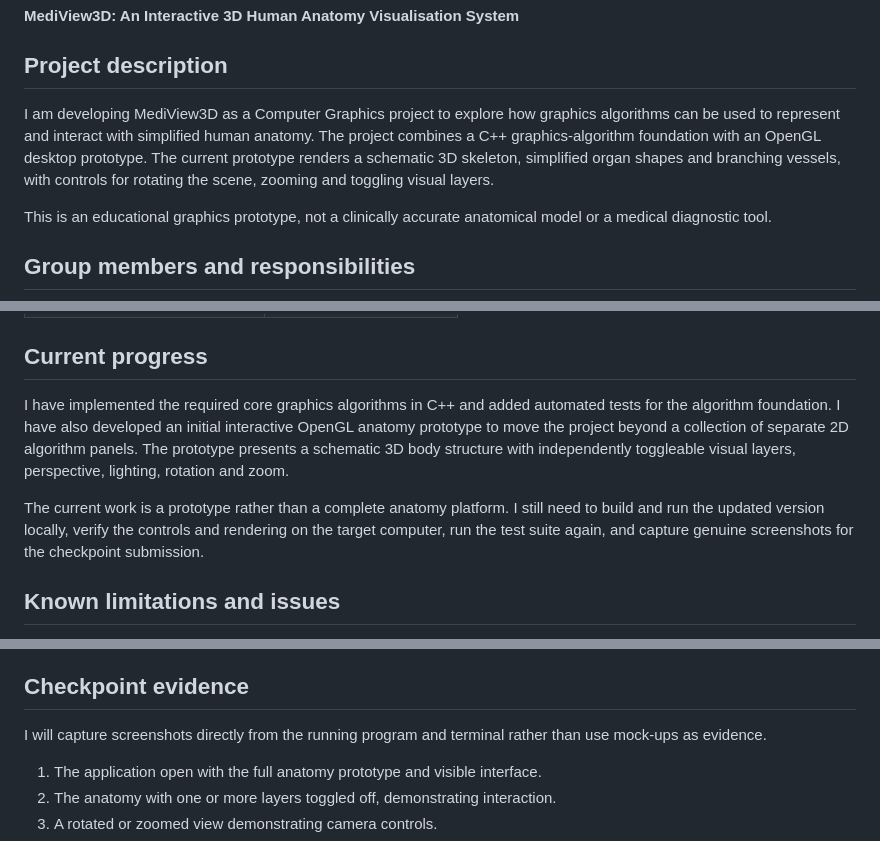
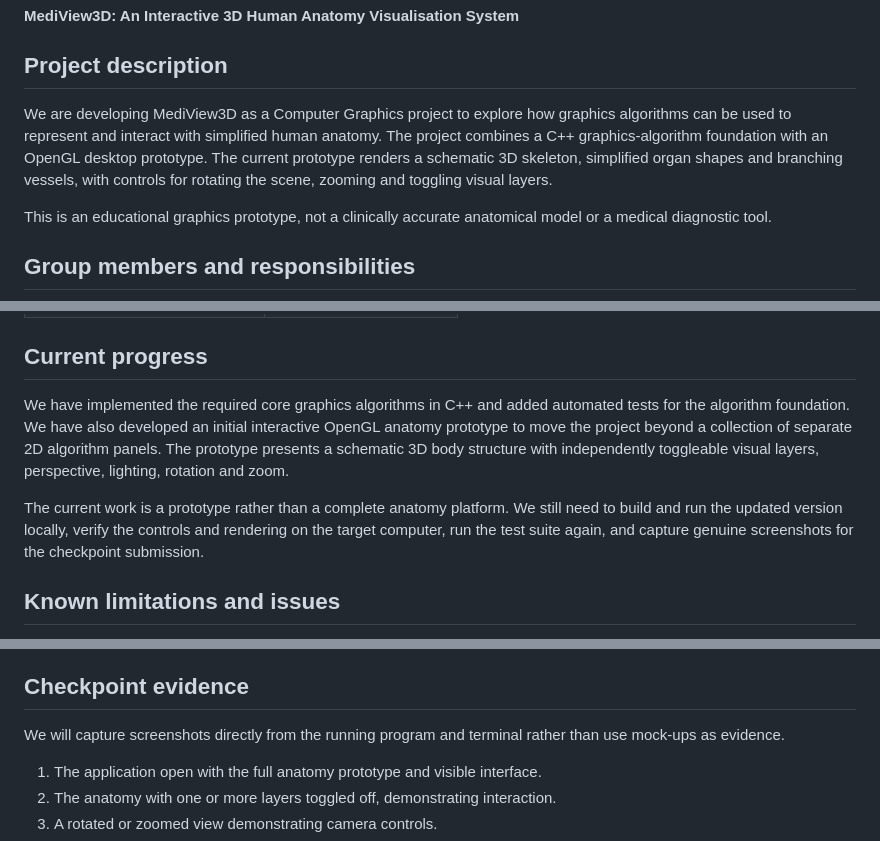
Before and after one commit to RURIGIMK/MediView3D, a Markdown page: README.md, 3 parts joined by grey strips. GitHub-like rendering.

Commit message:
Revise README to indicate team contributions
Updated project description to reflect group collaboration.

```diff
--- a/README.md
+++ b/README.md
@@ -6,7 +6,7 @@
 
 ## Project description
 
-I am developing MediView3D as a Computer Graphics project to explore how graphics algorithms can be used to represent and interact with simplified human anatomy. The project combines a C++ graphics-algorithm foundation with an OpenGL desktop prototype. The current prototype renders a schematic 3D skeleton, simplified organ shapes and branching vessels, with controls for rotating the scene, zooming and toggling visual layers.
+We are developing MediView3D as a Computer Graphics project to explore how graphics algorithms can be used to represent and interact with simplified human anatomy. The project combines a C++ graphics-algorithm foundation with an OpenGL desktop prototype. The current prototype renders a schematic 3D skeleton, simplified organ shapes and branching vessels, with controls for rotating the scene, zooming and toggling visual layers.
 
 This is an educational graphics prototype, not a clinically accurate anatomical model or a medical diagnostic tool.
 
@@ -138,9 +138,9 @@ ctest --test-dir build -C Release --output-on-failure
 
 ## Current progress
 
-I have implemented the required core graphics algorithms in C++ and added automated tests for the algorithm foundation. I have also developed an initial interactive OpenGL anatomy prototype to move the project beyond a collection of separate 2D algorithm panels. The prototype presents a schematic 3D body structure with independently toggleable visual layers, perspective, lighting, rotation and zoom.
+We have implemented the required core graphics algorithms in C++ and added automated tests for the algorithm foundation. We have also developed an initial interactive OpenGL anatomy prototype to move the project beyond a collection of separate 2D algorithm panels. The prototype presents a schematic 3D body structure with independently toggleable visual layers, perspective, lighting, rotation and zoom.
 
-The current work is a prototype rather than a complete anatomy platform. I still need to build and run the updated version locally, verify the controls and rendering on the target computer, run the test suite again, and capture genuine screenshots for the checkpoint submission.
+The current work is a prototype rather than a complete anatomy platform. We still need to build and run the updated version locally, verify the controls and rendering on the target computer, run the test suite again, and capture genuine screenshots for the checkpoint submission.
 
 ## Known limitations and issues
 
@@ -155,7 +155,7 @@ The current work is a prototype rather than a complete anatomy platform. I still
 
 ## Checkpoint evidence
 
-I will capture screenshots directly from the running program and terminal rather than use mock-ups as evidence.
+We will capture screenshots directly from the running program and terminal rather than use mock-ups as evidence.
 
 1. The application open with the full anatomy prototype and visible interface.
 2. The anatomy with one or more layers toggled off, demonstrating interaction.
```
